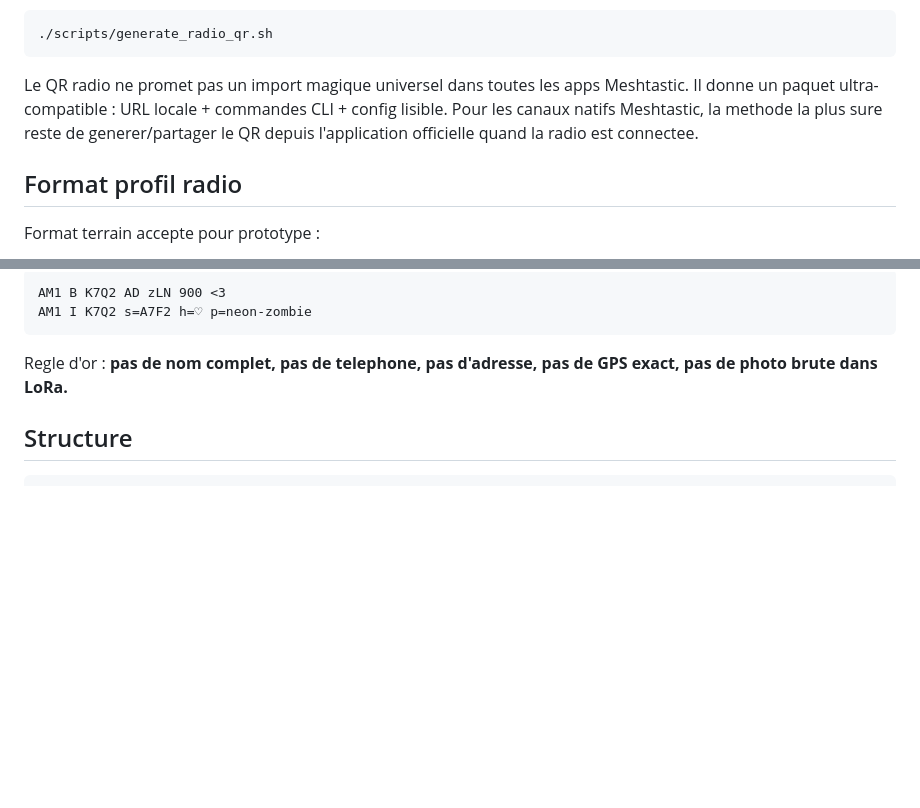
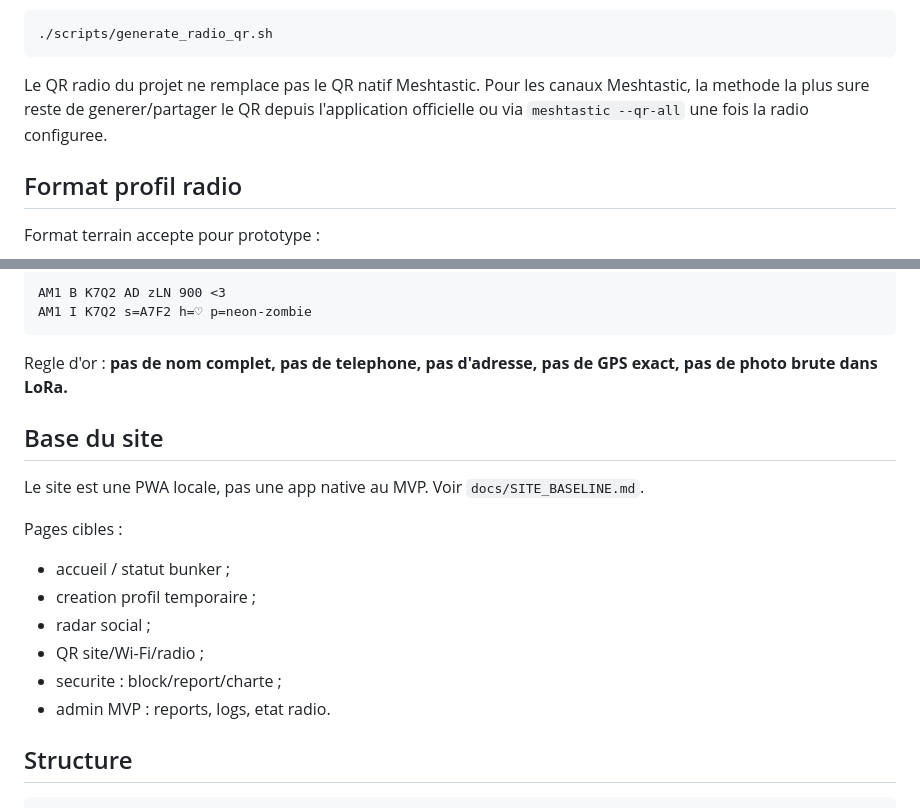
Before and after one commit to propann/Adopte-un-Mesh, a Markdown page: README.md, 2 parts joined by grey strips. GitHub-like rendering; blank space fills up the shorter version.

````diff
--- a/README.md
+++ b/README.md
@@ -114,7 +142,7 @@ Script CLI :
 ./scripts/generate_radio_qr.sh
 ```
 
-Le QR radio ne promet pas un import magique universel dans toutes les apps Meshtastic. Il donne un paquet ultra-compatible : URL locale + commandes CLI + config lisible. Pour les canaux natifs Meshtastic, la methode la plus sure reste de generer/partager le QR depuis l'application officielle quand la radio est connectee.
+Le QR radio du projet ne remplace pas le QR natif Meshtastic. Pour les canaux Meshtastic, la methode la plus sure reste de generer/partager le QR depuis l'application officielle ou via `meshtastic --qr-all` une fois la radio configuree.
 
 ## Format profil radio
 
@@ -132,6 +160,19 @@ AM1 I K7Q2 s=A7F2 h=♡ p=neon-zombie
 ```
 
 Regle d'or : **pas de nom complet, pas de telephone, pas d'adresse, pas de GPS exact, pas de photo brute dans LoRa.**
+
+## Base du site
+
+Le site est une PWA locale, pas une app native au MVP. Voir `docs/SITE_BASELINE.md`.
+
+Pages cibles :
+
+- accueil / statut bunker ;
+- creation profil temporaire ;
+- radar social ;
+- QR site/Wi-Fi/radio ;
+- securite : block/report/charte ;
+- admin MVP : reports, logs, etat radio.
 
 ## Structure
 
````
Also changed, not shown: other parts of README.md (+31 -3 lines).
